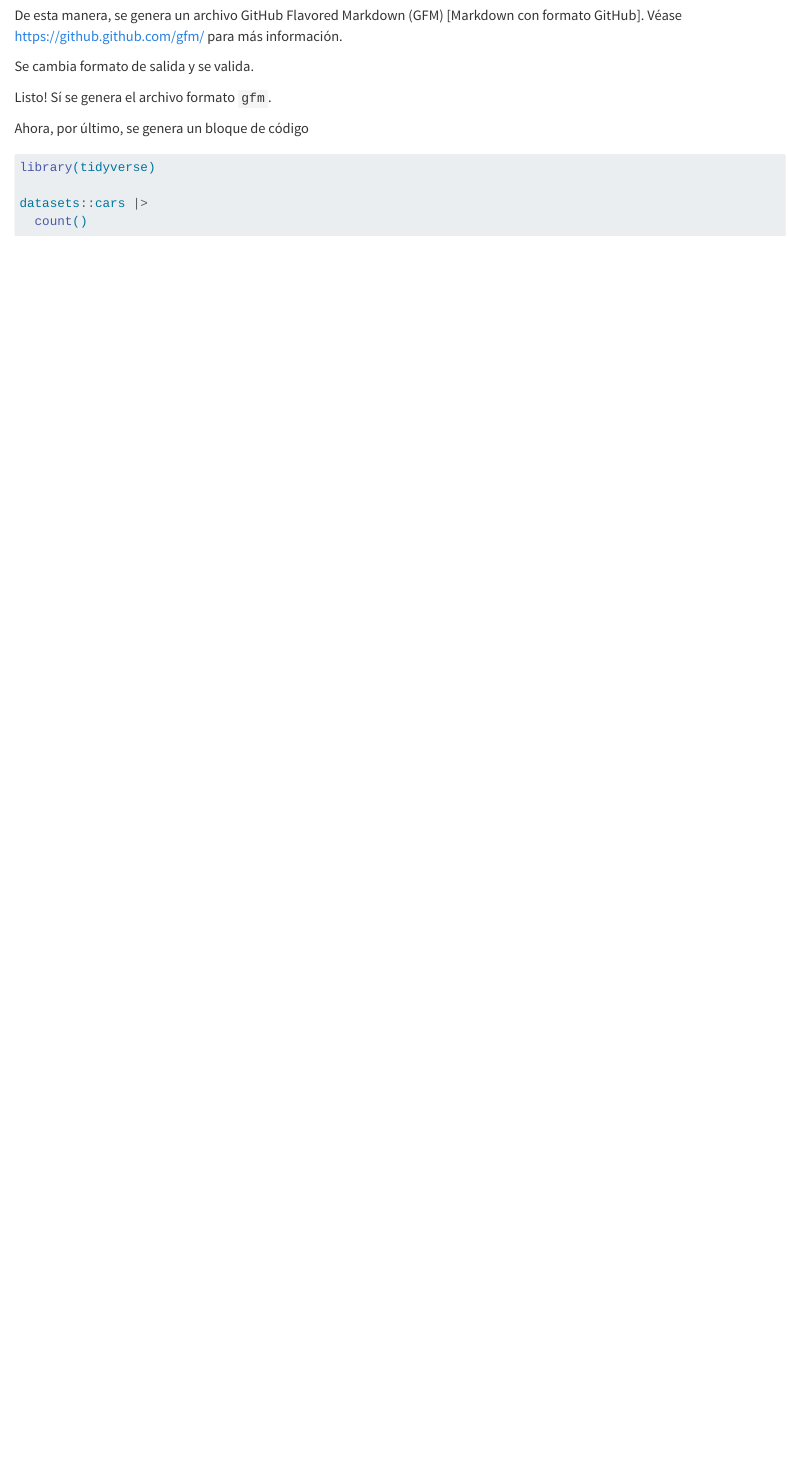
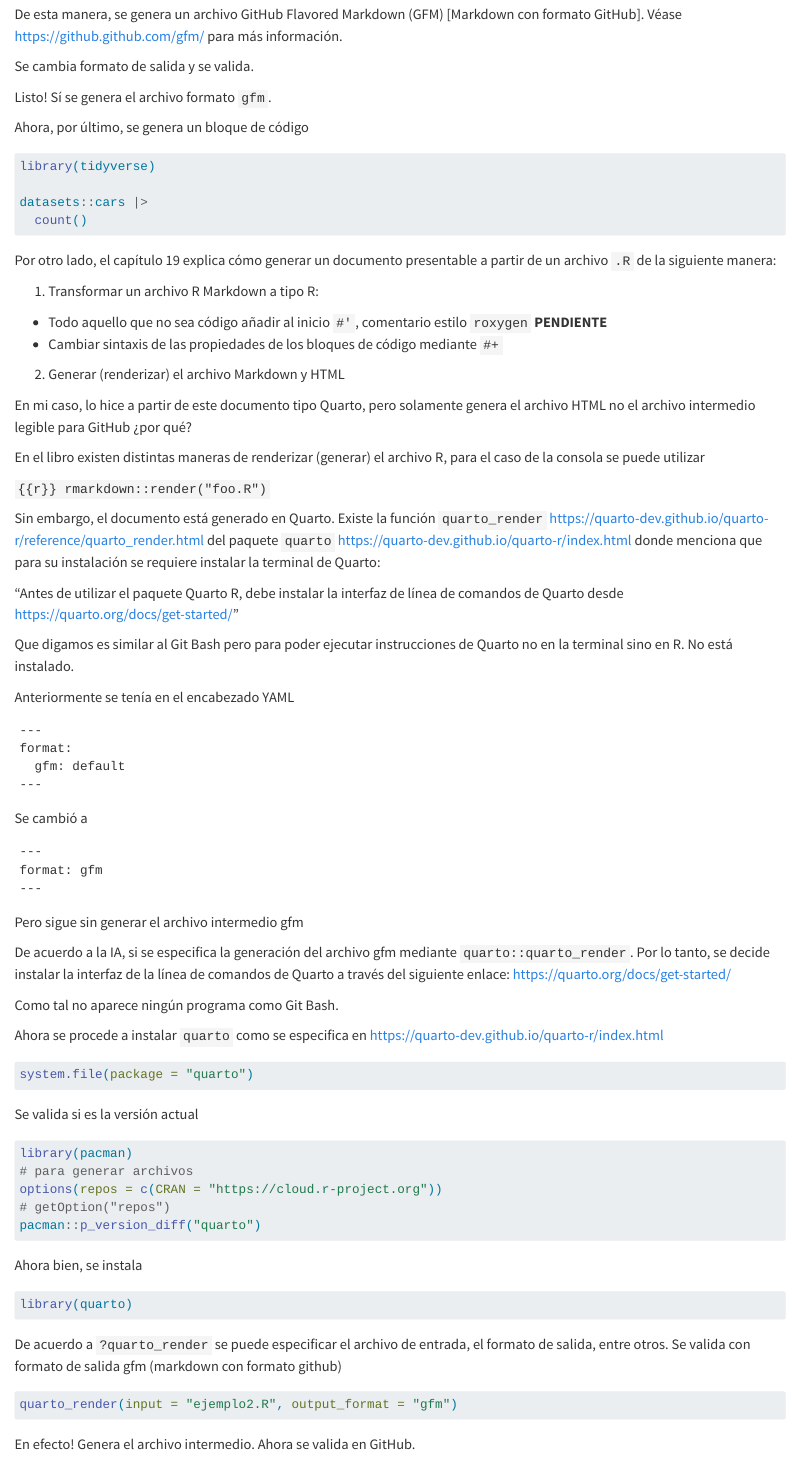
Before and after one commit to ramon-gc30/myrepo, a Quarto document (ejemplo.qmd): the page in a window 1100 px wide, from 390 px down before the commit and from 530 px down after it, so that both start at the same text. Rendered offline with R 4.5, knitr and Pandoc in place of Quarto, with nearby package versions; the code chunks are not run, so their results and figures are left out; drawn as R Markdown's standard HTML page in place of the format the file asks for.

Commit message:
se añade descripción para convertir archivo qmd a r y generar archivo gfm

````diff
--- a/ejemplo.qmd
+++ b/ejemplo.qmd
@@ -2,8 +2,7 @@
 title: "Ejemplo"
 author: "Ramón GC"
 date: today
-format:
-  gfm: default
+format: gfm
 ---
 
 Hola mundo.
@@ -33,3 +41,79 @@ library(tidyverse)
 datasets::cars |>
   count()
 ```
+
+Por otro lado, el capítulo 19 explica cómo generar un documento presentable a partir de un archivo `.R` de la siguiente manera:
+
+1. Transformar un archivo R Markdown a tipo R:
+  * Todo aquello que no sea código añadir al inicio `#' `, comentario estilo `roxygen` **PENDIENTE**
+  * Cambiar sintaxis de las propiedades de los bloques de código mediante `#+ `
+
+2. Generar (renderizar) el archivo Markdown y HTML
+
+En mi caso, lo hice a partir de este documento tipo Quarto, pero solamente genera el archivo HTML no el archivo intermedio legible para GitHub ¿por qué?
+
+En el libro existen distintas maneras de renderizar (generar) el archivo R, para el caso de la consola se puede utilizar
+
+```{{r}}
+rmarkdown::render("foo.R")
+```
+
+Sin embargo, el documento está generado en Quarto. Existe la función `quarto_render` <https://quarto-dev.github.io/quarto-r/reference/quarto_render.html> del paquete `quarto` <https://quarto-dev.github.io/quarto-r/index.html> donde menciona que para su instalación se requiere instalar la terminal de Quarto:
+
+"Antes de utilizar el paquete Quarto R, debe instalar la interfaz de línea de comandos de Quarto desde <https://quarto.org/docs/get-started/>"
+
+Que digamos es similar al Git Bash pero para poder ejecutar instrucciones de Quarto no en la terminal sino en R. No está instalado.
+
+Anteriormente se tenía en el encabezado YAML
+
+```
+---
+format:
+  gfm: default
+---
+```
+
+Se cambió a
+
+```
+---
+format: gfm
+---
+```
+
+Pero sigue sin generar el archivo intermedio gfm
+
+De acuerdo a la IA, si se especifica la generación del archivo gfm mediante `quarto::quarto_render`. Por lo tanto, se decide instalar la interfaz de la línea de comandos de Quarto a través del siguiente enlace: <https://quarto.org/docs/get-started/>
+
+
+Como tal no aparece ningún programa como Git Bash.
+
+Ahora se procede a instalar `quarto` como se especifica en <https://quarto-dev.github.io/quarto-r/index.html>
+
+```{r}
+system.file(package = "quarto")
+```
+
+Se valida si es la versión actual
+
+```{r}
+library(pacman)
+# para generar archivos
+options(repos = c(CRAN = "https://cloud.r-project.org"))
+# getOption("repos")
+pacman::p_version_diff("quarto")
+```
+
+Ahora bien, se instala
+
+```{r}
+library(quarto)
+```
+
+De acuerdo a `?quarto_render` se puede especificar el archivo de entrada, el formato de salida, entre otros. Se valida con formato de salida gfm (markdown con formato github)
+
+```{r}
+quarto_render(input = "ejemplo2.R", output_format = "gfm")
+```
+
+En efecto! Genera el archivo intermedio. Ahora se valida en GitHub.
````
Also changed, not shown: ejemplo.qmd (9 more changed lines).
